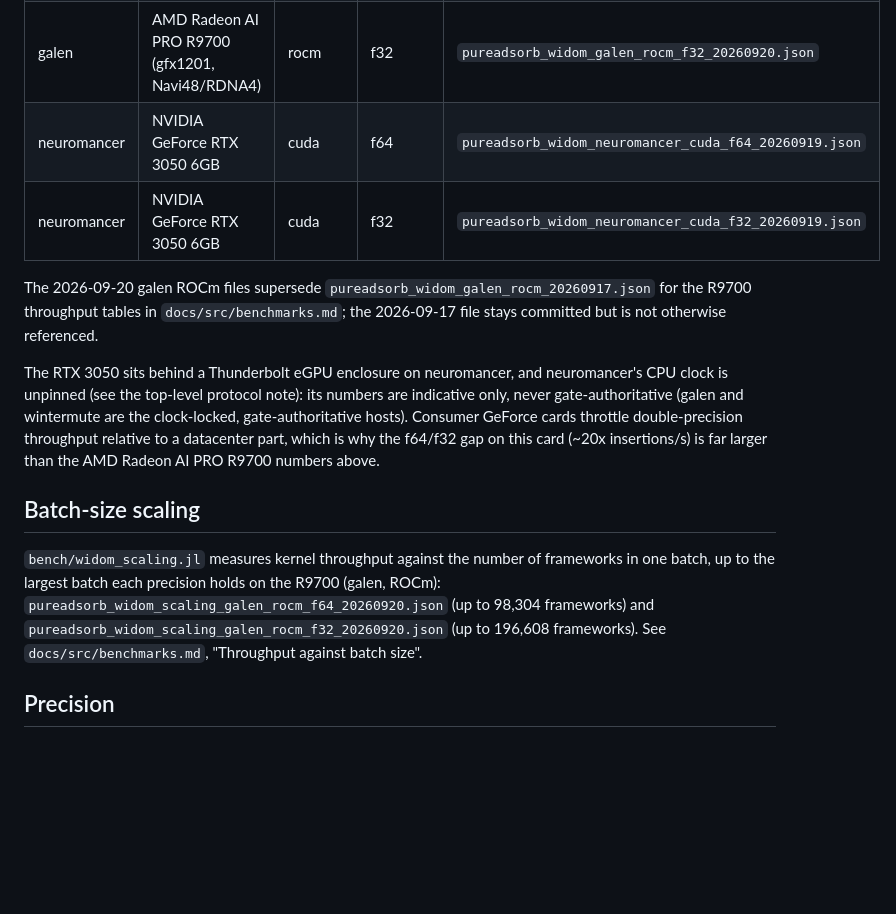
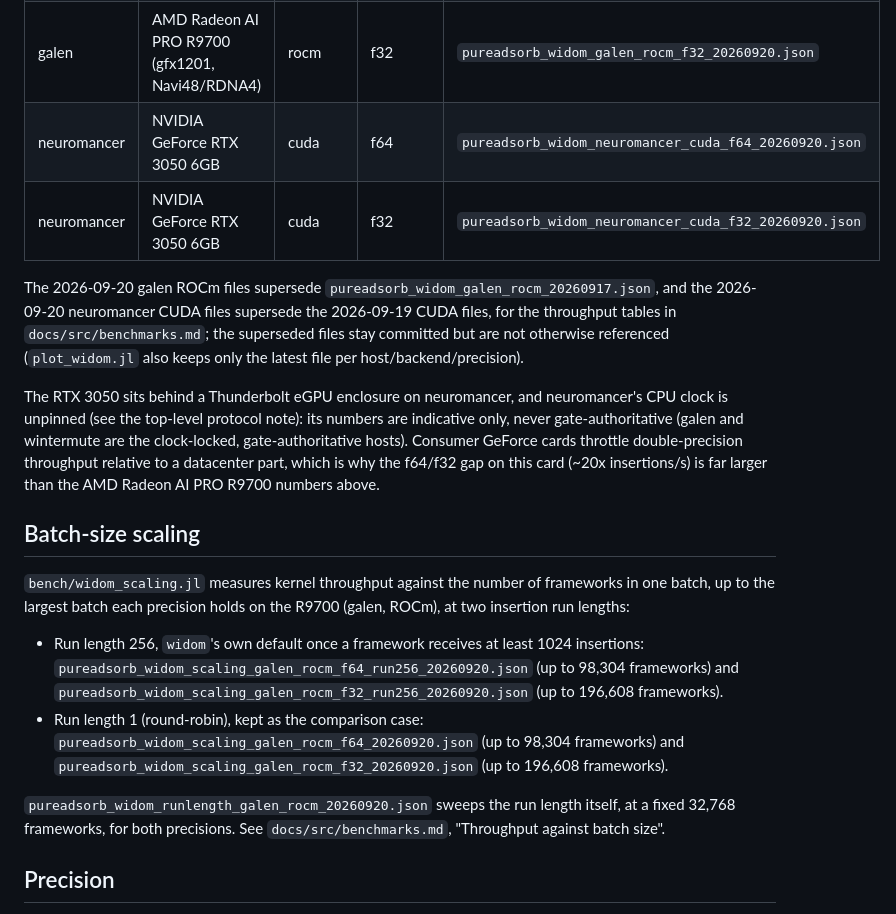
Before and after one commit to el-oso/PureAdsorb.jl, a Markdown page: bench/results/README.md, the part around the change. GitHub-like rendering; blank space fills up the shorter version.

```diff
--- a/bench/results/README.md
+++ b/bench/results/README.md
@@ -40,12 +40,13 @@ julia --project=bench bench/plot_widom.jl
 | neuromancer | — | cpu | f64 | `pureadsorb_widom_neuromancer_cpu_20260917.json` |
 | galen | AMD Radeon AI PRO R9700 (gfx1201, Navi48/RDNA4) | rocm | f64 | `pureadsorb_widom_galen_rocm_f64_20260920.json` |
 | galen | AMD Radeon AI PRO R9700 (gfx1201, Navi48/RDNA4) | rocm | f32 | `pureadsorb_widom_galen_rocm_f32_20260920.json` |
-| neuromancer | NVIDIA GeForce RTX 3050 6GB | cuda | f64 | `pureadsorb_widom_neuromancer_cuda_f64_20260919.json` |
-| neuromancer | NVIDIA GeForce RTX 3050 6GB | cuda | f32 | `pureadsorb_widom_neuromancer_cuda_f32_20260919.json` |
+| neuromancer | NVIDIA GeForce RTX 3050 6GB | cuda | f64 | `pureadsorb_widom_neuromancer_cuda_f64_20260920.json` |
+| neuromancer | NVIDIA GeForce RTX 3050 6GB | cuda | f32 | `pureadsorb_widom_neuromancer_cuda_f32_20260920.json` |
 
-The 2026-09-20 galen ROCm files supersede `pureadsorb_widom_galen_rocm_20260917.json` for the
-R9700 throughput tables in `docs/src/benchmarks.md`; the 2026-09-17 file stays committed but is
-not otherwise referenced.
+The 2026-09-20 galen ROCm files supersede `pureadsorb_widom_galen_rocm_20260917.json`, and the
+2026-09-20 neuromancer CUDA files supersede the 2026-09-19 CUDA files, for the throughput tables
+in `docs/src/benchmarks.md`; the superseded files stay committed but are not otherwise
+referenced (`plot_widom.jl` also keeps only the latest file per host/backend/precision).
 
 The RTX 3050 sits behind a Thunderbolt eGPU enclosure on neuromancer, and neuromancer's CPU
 clock is unpinned (see the top-level protocol note): its numbers are indicative only, never
@@ -57,10 +58,19 @@ PRO R9700 numbers above.
 ## Batch-size scaling
 
 `bench/widom_scaling.jl` measures kernel throughput against the number of frameworks in one
-batch, up to the largest batch each precision holds on the R9700 (galen, ROCm):
-`pureadsorb_widom_scaling_galen_rocm_f64_20260920.json` (up to 98,304 frameworks) and
-`pureadsorb_widom_scaling_galen_rocm_f32_20260920.json` (up to 196,608 frameworks). See
-`docs/src/benchmarks.md`, "Throughput against batch size".
+batch, up to the largest batch each precision holds on the R9700 (galen, ROCm), at two insertion
+run lengths:
+
+- Run length 256, `widom`'s own default once a framework receives at least 1024 insertions:
+  `pureadsorb_widom_scaling_galen_rocm_f64_run256_20260920.json` (up to 98,304 frameworks) and
+  `pureadsorb_widom_scaling_galen_rocm_f32_run256_20260920.json` (up to 196,608 frameworks).
+- Run length 1 (round-robin), kept as the comparison case:
+  `pureadsorb_widom_scaling_galen_rocm_f64_20260920.json` (up to 98,304 frameworks) and
+  `pureadsorb_widom_scaling_galen_rocm_f32_20260920.json` (up to 196,608 frameworks).
+
+`pureadsorb_widom_runlength_galen_rocm_20260920.json` sweeps the run length itself, at a fixed
+32,768 frameworks, for both precisions. See `docs/src/benchmarks.md`, "Throughput against batch
+size".
 
 ## Precision
 
```
Also changed, not shown: docs/src/benchmarks.md (+110 -50 lines), docs/src/assets/widom_scaling.png, docs/src/assets/widom_throughput.png, 1 other file.
